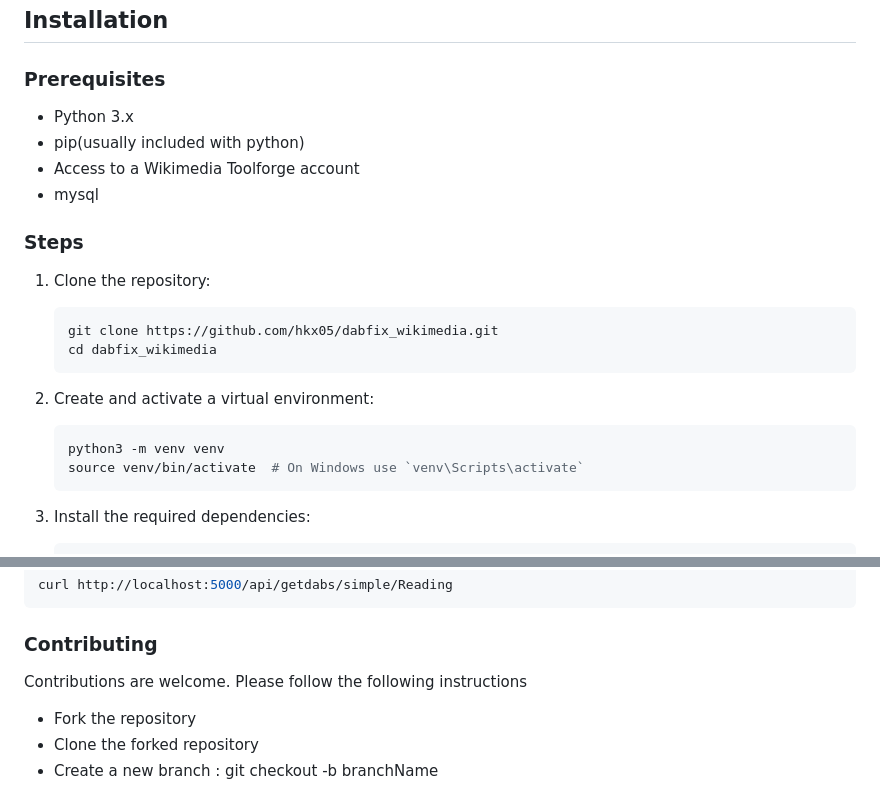
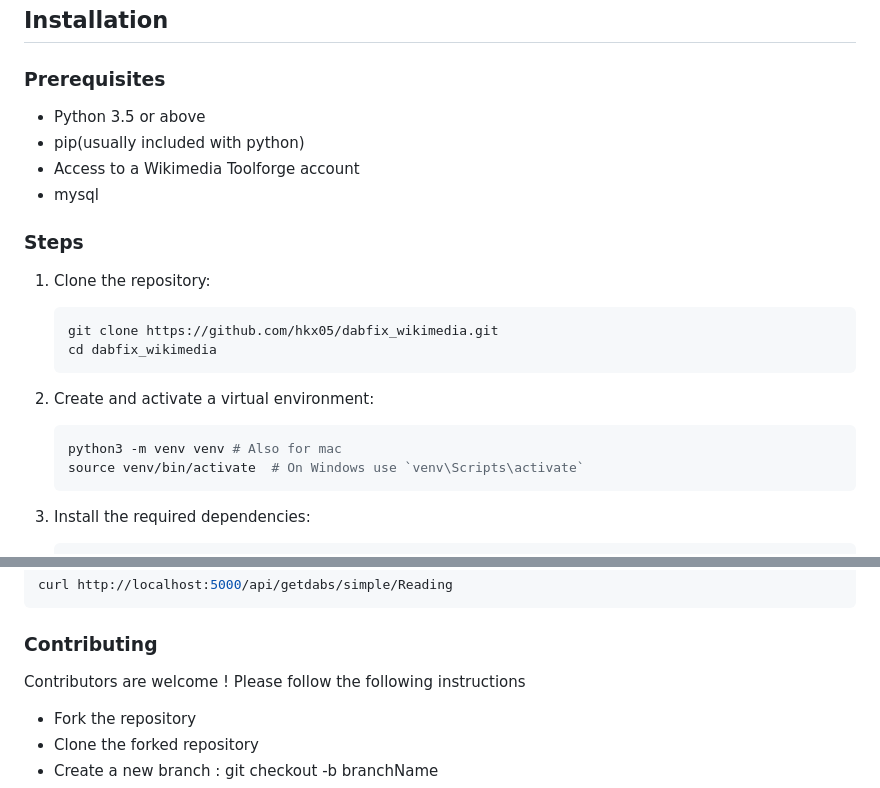
Before and after one commit to sohomdatta1/dabfix, a Markdown page: README.md, 2 parts joined by grey strips. Rendered like a GitHub page.

````diff
--- a/README.md
+++ b/README.md
@@ -14,7 +14,7 @@ This project is a Flask-based web application that allows users to manage and ed
 
 ### Prerequisites
 
-- Python 3.x
+- Python 3.5 or above
 - pip(usually included with python)
 - Access to a Wikimedia Toolforge account
 - mysql
@@ -29,7 +29,7 @@ This project is a Flask-based web application that allows users to manage and ed
 
 2. Create and activate a virtual environment:
     ```sh
-    python3 -m venv venv
+    python3 -m venv venv # Also for mac
     source venv/bin/activate  # On Windows use `venv\Scripts\activate`
     ```
 
@@ -116,7 +116,7 @@ curl http://localhost:5000/api/getdabs/simple/Reading
 ```
 ### Contributing
 
-Contributions are welcome. Please follow the following instructions
+Contributors are welcome ! Please follow the following instructions
 
 - Fork the repository
 - Clone the forked repository
````
